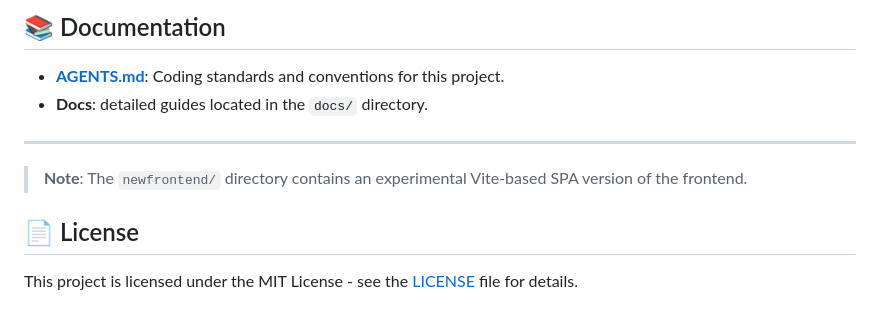
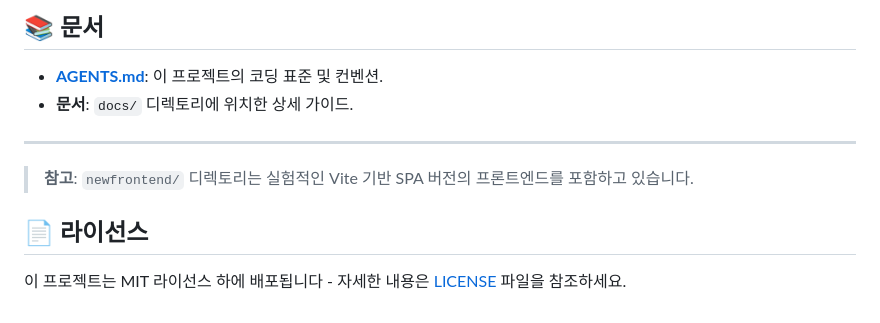
Before and after one commit to coreline-ai/fullstack_profile_public, a Markdown page: README.md, the part around one of its changes. GitHub-like rendering.

```diff
--- a/README.md
+++ b/README.md
@@ -90,11 +90,11 @@ flutter run
 
-## 📚 Documentation
-- **[AGENTS.md](./AGENTS.md)**: Coding standards and conventions for this project.
-- **Docs**: detailed guides located in the `docs/` directory.
+## 📚 문서
+- **[AGENTS.md](./AGENTS.md)**: 이 프로젝트의 코딩 표준 및 컨벤션.
+- **문서**: `docs/` 디렉토리에 위치한 상세 가이드.
 
 ---
 
-> **Note**: The `newfrontend/` directory contains an experimental Vite-based SPA version of the frontend.
+> **참고**: `newfrontend/` 디렉토리는 실험적인 Vite 기반 SPA 버전의 프론트엔드를 포함하고 있습니다.
 
-## 📄 License
-This project is licensed under the MIT License - see the [LICENSE](LICENSE) file for details.
+## 📄 라이선스
+이 프로젝트는 MIT 라이선스 하에 배포됩니다 - 자세한 내용은 [LICENSE](LICENSE) 파일을 참조하세요.
```
Also changed, not shown: other parts of README.md (+42 -42 lines).
